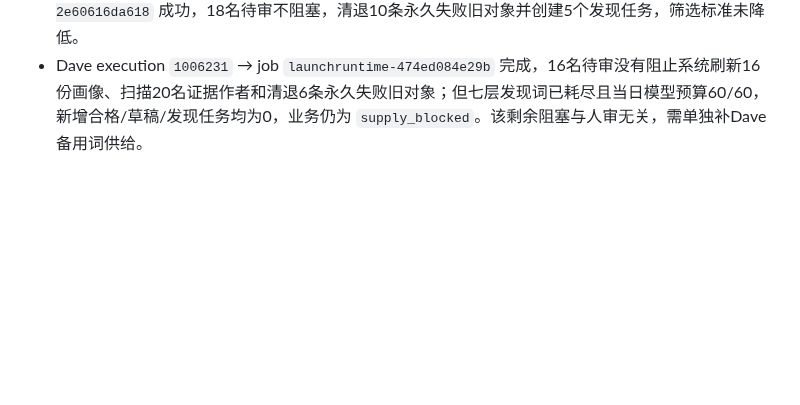
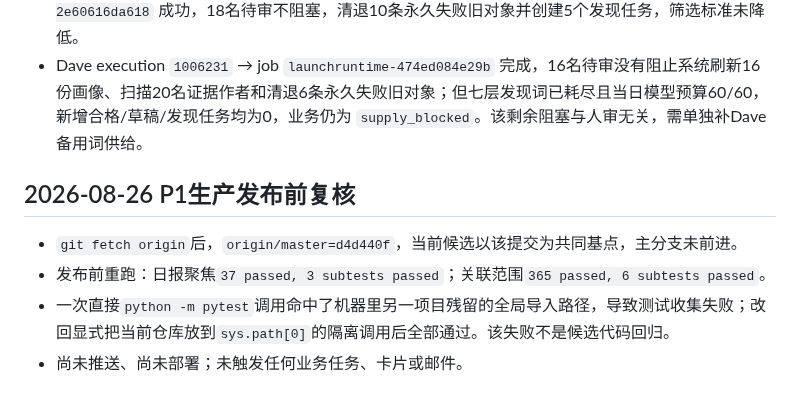
Before and after one commit to frankiepan501-a11y/kol-marketing-automation, a Markdown page: .codex/plan/progress.md, the part around the change. Rendered like a GitHub page; blank space fills up the shorter version.

```diff
--- a/.codex/plan/progress.md
+++ b/.codex/plan/progress.md
@@ -592,3 +592,10 @@
 - 修正后日报聚焦测试37项+3个subtests通过；活动与草稿相关回归365项+6个subtests通过；全仓817项+26个subtests通过，唯一失败仍是既有固定日期Zeabur看门狗用例，与本次日报改动无关。补充回归覆盖reply部分/全部缺身份、孤儿MID、MID与对象冲突、重复实时reply、单活动重复来源MID、跨活动同MID不同对象、同活动共享cold、重复执行中活动ID，以及同KOL＋产品跨活动复用但MID不同；共享cold从全部漏斗指标排除，重复活动ID的两条活动记录均标红并暂停业务统计，异常同时保留可定位的MID、草稿record_id或活动record_id。规格轴与规范轴终审均PASS，无剩余P0/P1；本地候选已提交，尚未推送或部署生产。
 - 2026-08-25待审旁路P0已上线：commit `80d4f99` / deployment `6a8c87cdba5938b757238ed7`，n8n `uvBfJBtGH93FPa6w` 保持active且未手动触发。食人花 execution `1006003` → job `launchruntime-2e60616da618` 成功，18名待审不阻塞，清退10条永久失败旧对象并创建5个发现任务，筛选标准未降低。
 - Dave execution `1006231` → job `launchruntime-474ed084e29b` 完成，16名待审没有阻止系统刷新16份画像、扫描20名证据作者和清退6条永久失败旧对象；但七层发现词已耗尽且当日模型预算60/60，新增合格/草稿/发现任务均为0，业务仍为 `supply_blocked`。该剩余阻塞与人审无关，需单独补Dave备用词供给。
+
+## 2026-08-26 P1生产发布前复核
+
+- `git fetch origin`后，`origin/master=d4d440f`，当前候选以该提交为共同基点，主分支未前进。
+- 发布前重跑：日报聚焦`37 passed, 3 subtests passed`；关联范围`365 passed, 6 subtests passed`。
+- 一次直接`python -m pytest`调用命中了机器里另一项目残留的全局导入路径，导致测试收集失败；改回显式把当前仓库放到`sys.path[0]`的隔离调用后全部通过。该失败不是候选代码回归。
+- 尚未推送、尚未部署；未触发任何业务任务、卡片或邮件。
```
Also changed, not shown: .codex/plan/lessons.md (+6 -0 lines), .codex/plan/task_plan.md (+11 -0 lines).
